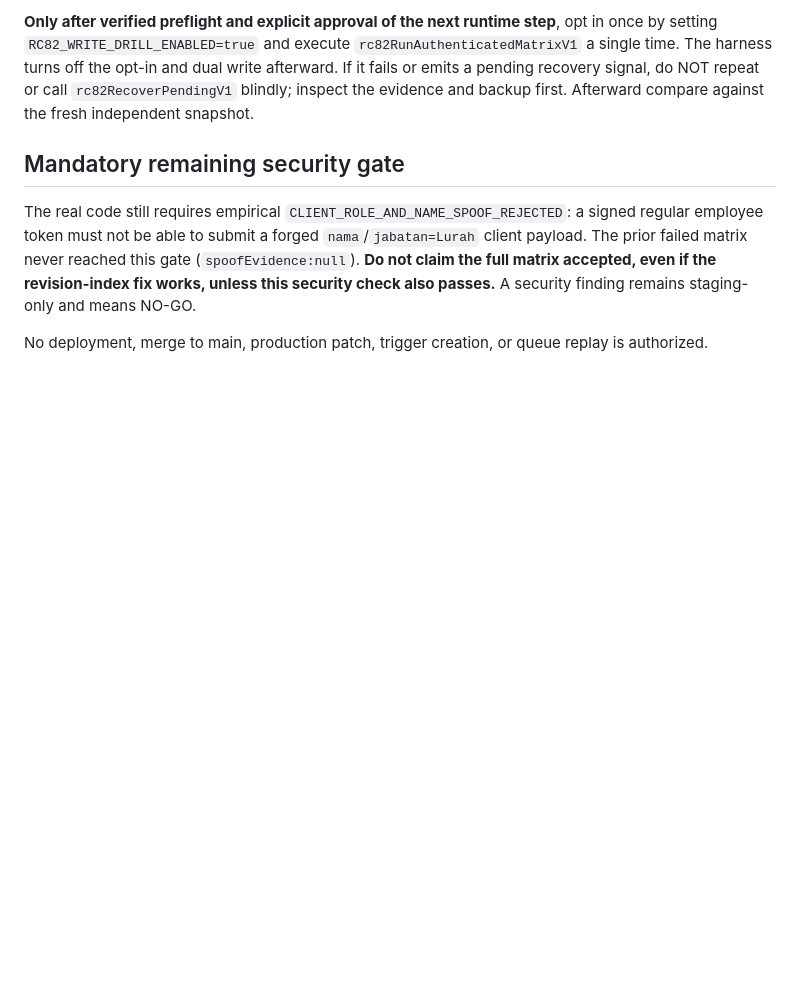
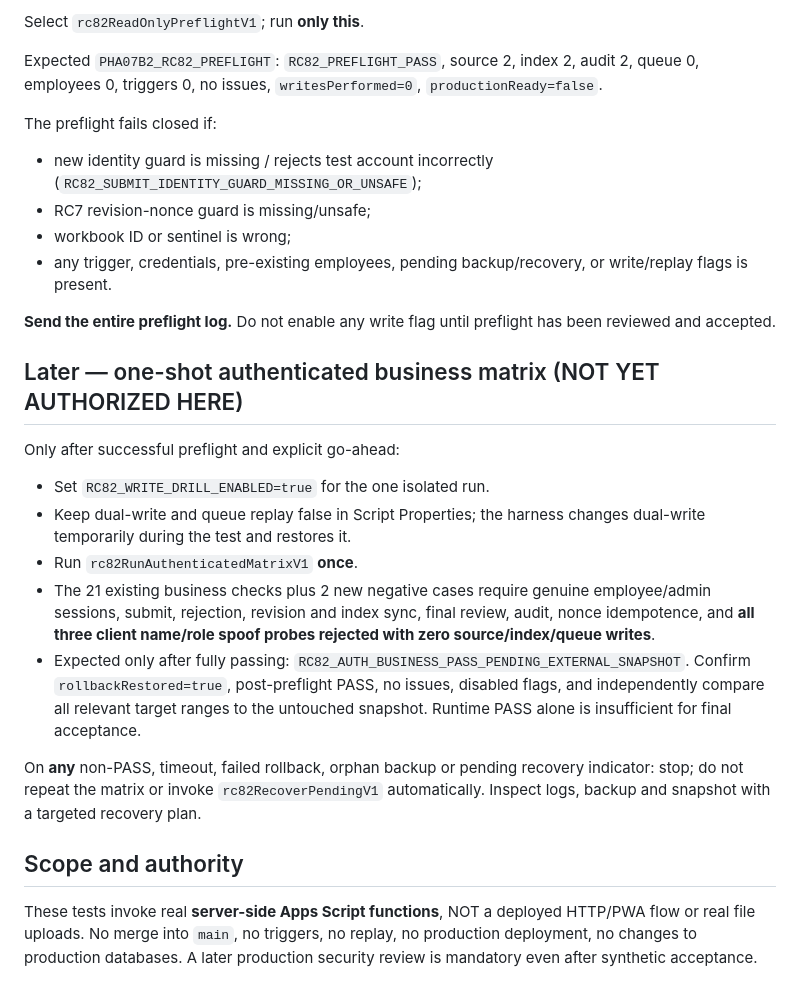
Before and after one commit to leidaafihijika7-lab/manajemen-kinerja-minomartani, a Markdown page: rc82-review/README_RC82.md, the part around one of its changes. Drawn GitHub-style; blank space fills up the shorter version.

```diff
--- a/rc82-review/README_RC82.md
+++ b/rc82-review/README_RC82.md
@@ -50,8 +53,27 @@ The read-only preflight now also checks that `rc7AllowOwnerRevisionNonceChange_`
 
-**Only after verified preflight and explicit approval of the next runtime step**, opt in once by setting `RC82_WRITE_DRILL_ENABLED=true` and execute `rc82RunAuthenticatedMatrixV1` a single time. The harness turns off the opt-in and dual write afterward. If it fails or emits a pending recovery signal, do NOT repeat or call `rc82RecoverPendingV1` blindly; inspect the evidence and backup first. Afterward compare against the fresh independent snapshot.
+Select `rc82ReadOnlyPreflightV1`; run **only this**.
 
-## Mandatory remaining security gate
+Expected `PHA07B2_RC82_PREFLIGHT`: `RC82_PREFLIGHT_PASS`, source 2, index 2, audit 2, queue 0, employees 0, triggers 0, no issues, `writesPerformed=0`, `productionReady=false`.
 
-The real code still requires empirical `CLIENT_ROLE_AND_NAME_SPOOF_REJECTED`: a signed regular employee token must not be able to submit a forged `nama`/`jabatan=Lurah` client payload. The prior failed matrix never reached this gate (`spoofEvidence:null`). **Do not claim the full matrix accepted, even if the revision-index fix works, unless this security check also passes.** A security finding remains staging-only and means NO-GO.
+The preflight fails closed if:
+- new identity guard is missing / rejects test account incorrectly (`RC82_SUBMIT_IDENTITY_GUARD_MISSING_OR_UNSAFE`);
+- RC7 revision-nonce guard is missing/unsafe;
+- workbook ID or sentinel is wrong;
+- any trigger, credentials, pre-existing employees, pending backup/recovery, or write/replay flags is present.
 
-No deployment, merge to main, production patch, trigger creation, or queue replay is authorized.
+**Send the entire preflight log.** Do not enable any write flag until preflight has been reviewed and accepted.
+
+## Later — one-shot authenticated business matrix (NOT YET AUTHORIZED HERE)
+
+Only after successful preflight and explicit go-ahead:
+- Set `RC82_WRITE_DRILL_ENABLED=true` for the one isolated run.
+- Keep dual-write and queue replay false in Script Properties; the harness changes dual-write temporarily during the test and restores it.
+- Run `rc82RunAuthenticatedMatrixV1` **once**.
+- The 21 existing business checks plus 2 new negative cases require genuine employee/admin sessions, submit, rejection, revision and index sync, final review, audit, nonce idempotence, and **all three client name/role spoof probes rejected with zero source/index/queue writes**.
+- Expected only after fully passing: `RC82_AUTH_BUSINESS_PASS_PENDING_EXTERNAL_SNAPSHOT`. Confirm `rollbackRestored=true`, post-preflight PASS, no issues, disabled flags, and independently compare all relevant target ranges to the untouched snapshot. Runtime PASS alone is insufficient for final acceptance.
+
+On **any** non-PASS, timeout, failed rollback, orphan backup or pending recovery indicator: stop; do not repeat the matrix or invoke `rc82RecoverPendingV1` automatically. Inspect logs, backup and snapshot with a targeted recovery plan.
+
+## Scope and authority
+
+These tests invoke real **server-side Apps Script functions**, NOT a deployed HTTP/PWA flow or real file uploads. No merge into `main`, no triggers, no replay, no production deployment, no changes to production databases. A later production security review is mandatory even after synthetic acceptance.
```
Also changed, not shown: other parts of rc82-review/README_RC82.md (+33 -30 lines).
